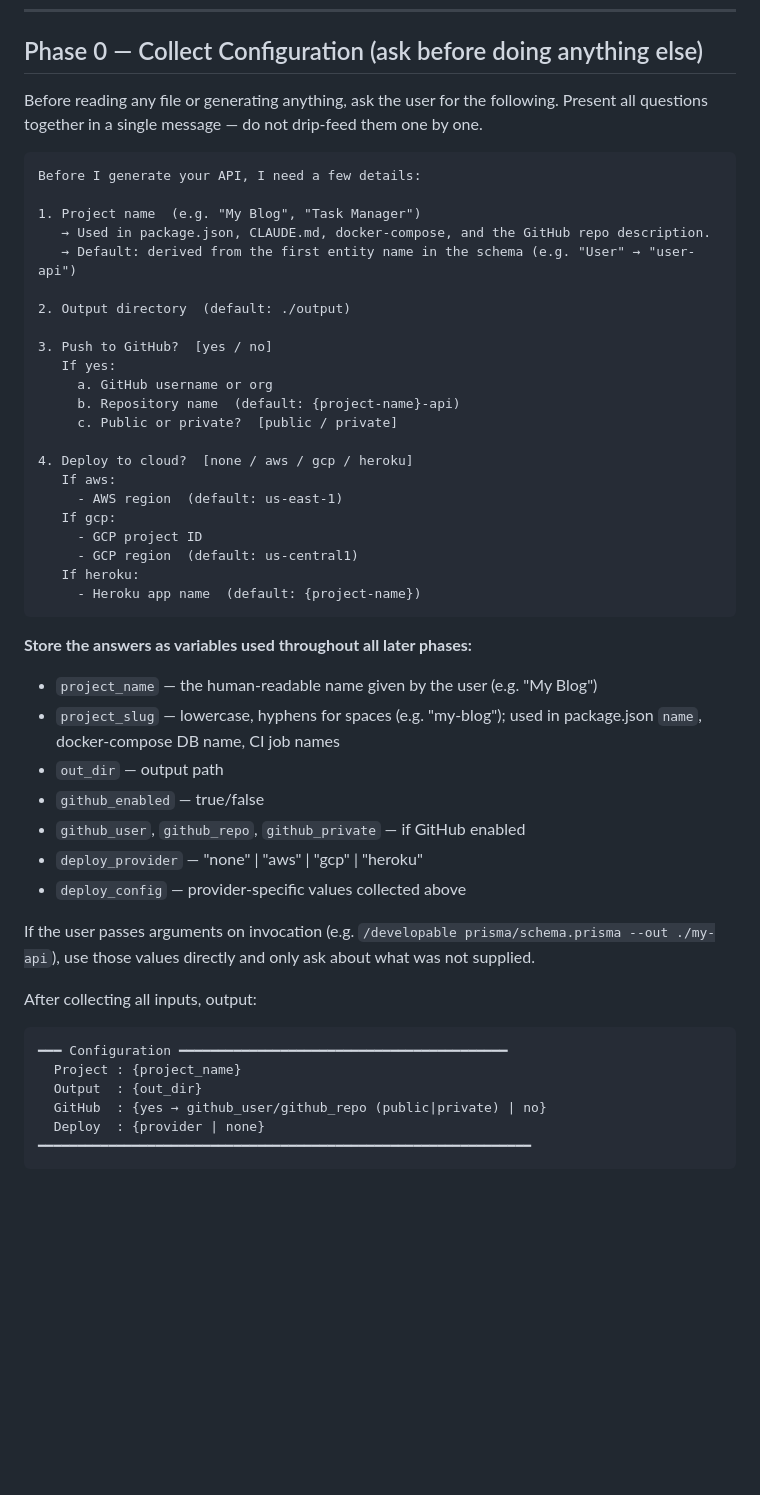
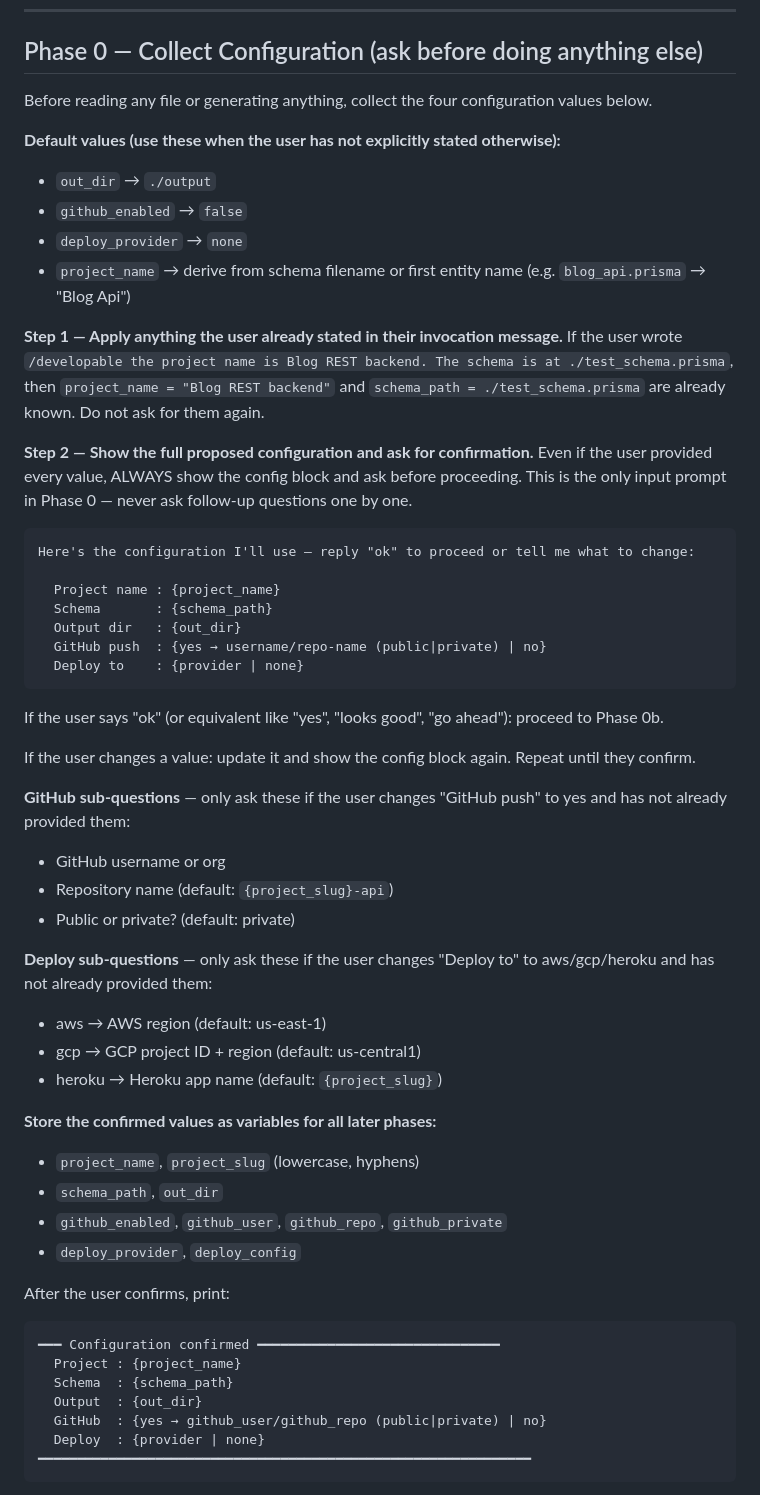
Before and after one commit to DevelopableAI/backend, a Markdown page: .claude/commands/developable.md, the part around the change. Drawn GitHub-style; blank space fills up the shorter version.

Commit message:
Fix Phase 0 config collection — always confirm before proceeding
The old instruction silently defaulted unspecified values, so partial
invocations (project name + schema path but no output dir) skipped the
output directory question entirely.

New approach: apply any values the user stated upfront, fill defaults
for everything else, then ALWAYS show the full config block and ask
"ok to proceed?" before touching any file. User sees every setting and
can correct them in one reply rather than discovering wrong defaults later.

https://claude.ai/code/session_01Fh5CyYLyNWcj8ndBzkcubP

````diff
--- a/.claude/commands/developable.md
+++ b/.claude/commands/developable.md
@@ -33,48 +33,53 @@ Output progress at each phase boundary and after each file write. This text appe
 
 ## Phase 0 — Collect Configuration (ask before doing anything else)
 
-Before reading any file or generating anything, ask the user for the following. Present all questions together in a single message — do not drip-feed them one by one.
+Before reading any file or generating anything, collect the four configuration values below.
+
+**Default values (use these when the user has not explicitly stated otherwise):**
+- `out_dir` → `./output`
+- `github_enabled` → `false`
+- `deploy_provider` → `none`
+- `project_name` → derive from schema filename or first entity name (e.g. `blog_api.prisma` → "Blog Api")
+
+**Step 1 — Apply anything the user already stated in their invocation message.** If the user wrote `/developable the project name is Blog REST backend. The schema is at ./test_schema.prisma`, then `project_name = "Blog REST backend"` and `schema_path = ./test_schema.prisma` are already known. Do not ask for them again.
+
+**Step 2 — Show the full proposed configuration and ask for confirmation.** Even if the user provided every value, ALWAYS show the config block and ask before proceeding. This is the only input prompt in Phase 0 — never ask follow-up questions one by one.
 
 ```
-Before I generate your API, I need a few details:
+Here's the configuration I'll use — reply "ok" to proceed or tell me what to change:
 
-1. Project name  (e.g. "My Blog", "Task Manager")
-   → Used in package.json, CLAUDE.md, docker-compose, and the GitHub repo description.
-   → Default: derived from the first entity name in the schema (e.g. "User" → "user-api")
-
-2. Output directory  (default: ./output)
-
-3. Push to GitHub?  [yes / no]
-   If yes:
-     a. GitHub username or org
-     b. Repository name  (default: {project-name}-api)
-     c. Public or private?  [public / private]
-
-4. Deploy to cloud?  [none / aws / gcp / heroku]
-   If aws:
-     - AWS region  (default: us-east-1)
-   If gcp:
-     - GCP project ID
-     - GCP region  (default: us-central1)
-   If heroku:
-     - Heroku app name  (default: {project-name})
+  Project name : {project_name}
+  Schema       : {schema_path}
+  Output dir   : {out_dir}
+  GitHub push  : {yes → username/repo-name (public|private) | no}
+  Deploy to    : {provider | none}
 ```
 
-**Store the answers as variables used throughout all later phases:**
-- `project_name` — the human-readable name given by the user (e.g. "My Blog")
-- `project_slug` — lowercase, hyphens for spaces (e.g. "my-blog"); used in package.json `name`, docker-compose DB name, CI job names
-- `out_dir` — output path
-- `github_enabled` — true/false
-- `github_user`, `github_repo`, `github_private` — if GitHub enabled
-- `deploy_provider` — "none" | "aws" | "gcp" | "heroku"
-- `deploy_config` — provider-specific values collected above
+If the user says "ok" (or equivalent like "yes", "looks good", "go ahead"): proceed to Phase 0b.
 
-If the user passes arguments on invocation (e.g. `/developable prisma/schema.prisma --out ./my-api`), use those values directly and only ask about what was not supplied.
+If the user changes a value: update it and show the config block again. Repeat until they confirm.
 
-After collecting all inputs, output:
+**GitHub sub-questions** — only ask these if the user changes "GitHub push" to yes and has not already provided them:
+- GitHub username or org
+- Repository name (default: `{project_slug}-api`)
+- Public or private? (default: private)
+
+**Deploy sub-questions** — only ask these if the user changes "Deploy to" to aws/gcp/heroku and has not already provided them:
+- aws → AWS region (default: us-east-1)
+- gcp → GCP project ID + region (default: us-central1)
+- heroku → Heroku app name (default: `{project_slug}`)
+
+**Store the confirmed values as variables for all later phases:**
+- `project_name`, `project_slug` (lowercase, hyphens)
+- `schema_path`, `out_dir`
+- `github_enabled`, `github_user`, `github_repo`, `github_private`
+- `deploy_provider`, `deploy_config`
+
+After the user confirms, print:
 ```
-━━━ Configuration ━━━━━━━━━━━━━━━━━━━━━━━━━━━━━━━━━━━━━━━━━━
+━━━ Configuration confirmed ━━━━━━━━━━━━━━━━━━━━━━━━━━━━━━━
   Project : {project_name}
+  Schema  : {schema_path}
   Output  : {out_dir}
   GitHub  : {yes → github_user/github_repo (public|private) | no}
   Deploy  : {provider | none}
````
